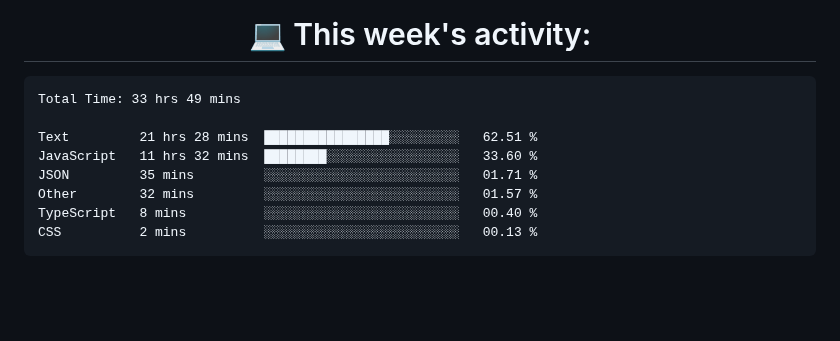
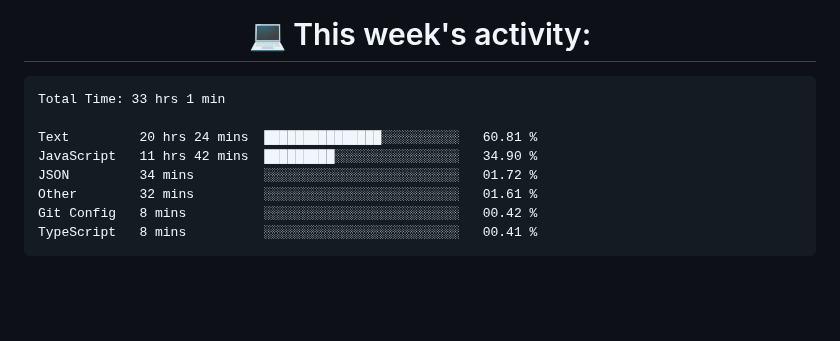
Before and after one commit to nothingnothings/nothingnothings, a Markdown page: README.md, the part around the change. Rendered like a GitHub page.

Commit message:
Updated waka-readme graph with new metrics

````diff
--- a/README.md
+++ b/README.md
@@ -141,14 +141,14 @@
 <!--START_SECTION:waka-->
 
 ```txt
-Total Time: 33 hrs 49 mins
+Total Time: 33 hrs 1 min
 
-Text         21 hrs 28 mins  ████████████████░░░░░░░░░   62.51 %
-JavaScript   11 hrs 32 mins  ████████░░░░░░░░░░░░░░░░░   33.60 %
-JSON         35 mins         ░░░░░░░░░░░░░░░░░░░░░░░░░   01.71 %
-Other        32 mins         ░░░░░░░░░░░░░░░░░░░░░░░░░   01.57 %
-TypeScript   8 mins          ░░░░░░░░░░░░░░░░░░░░░░░░░   00.40 %
-CSS          2 mins          ░░░░░░░░░░░░░░░░░░░░░░░░░   00.13 %
+Text         20 hrs 24 mins  ███████████████░░░░░░░░░░   60.81 %
+JavaScript   11 hrs 42 mins  █████████░░░░░░░░░░░░░░░░   34.90 %
+JSON         34 mins         ░░░░░░░░░░░░░░░░░░░░░░░░░   01.72 %
+Other        32 mins         ░░░░░░░░░░░░░░░░░░░░░░░░░   01.61 %
+Git Config   8 mins          ░░░░░░░░░░░░░░░░░░░░░░░░░   00.42 %
+TypeScript   8 mins          ░░░░░░░░░░░░░░░░░░░░░░░░░   00.41 %
 ```
 
 <!--END_SECTION:waka-->
````
